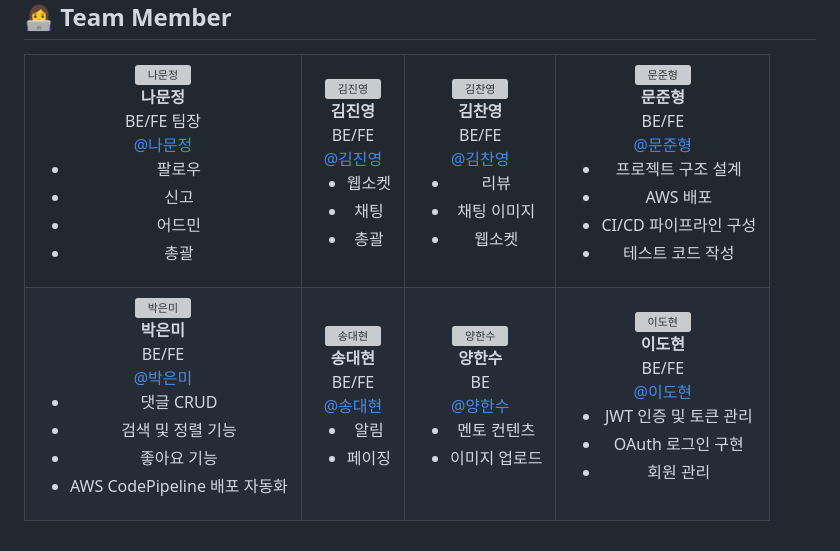
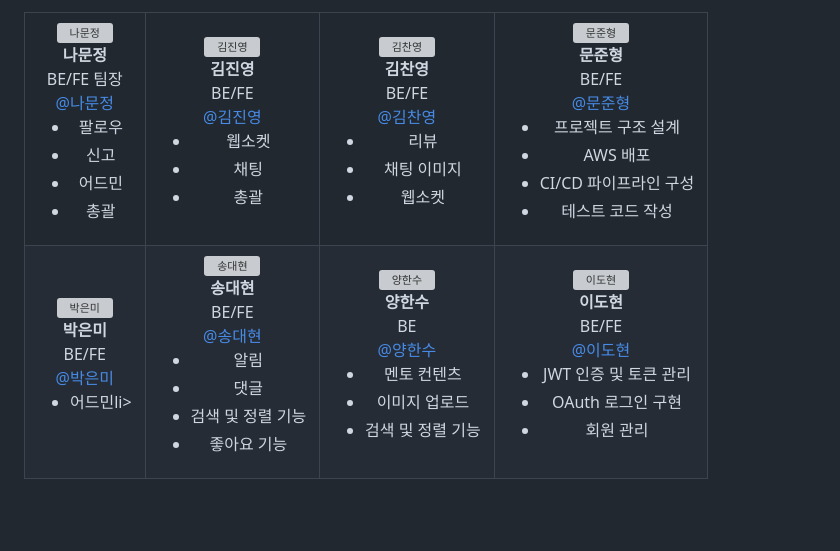
Before and after one commit to ldh9709/GREW, a Markdown page: README.md, the part around the change. Rendered like a GitHub page; blank space fills up the shorter version; grey boxes are pictures that could not be loaded.

```diff
--- a/README.md
+++ b/README.md
@@ -76,10 +76,7 @@
       BE/FE<br>
       <a href="https://github.com/lunius94">@박은미</a><br>
       <ul>
-        <li>댓글 CRUD</li>
-        <li>검색 및 정렬 기능</li>
-        <li>좋아요 기능</li>
-        <li>AWS CodePipeline 배포 자동화</li>
+        <li>어드민li>
       </ul>
     </td>
     <td align="center">
@@ -89,7 +86,9 @@
       <a href="https://github.com/xyz-wr">@송대현</a><br>
       <ul>
         <li>알림</li>
-        <li>페이징</li>
+        <li>댓글</li>
+        <li>검색 및 정렬 기능</li>
+        <li>좋아요 기능</li>
       </ul>
     </td>
     <td align="center">
@@ -100,6 +99,7 @@
       <ul>
         <li>멘토 컨텐츠</li>
         <li>이미지 업로드</li>
+        <li>검색 및 정렬 기능</li>
       </ul>
     </td>
     <td align="center">
```
